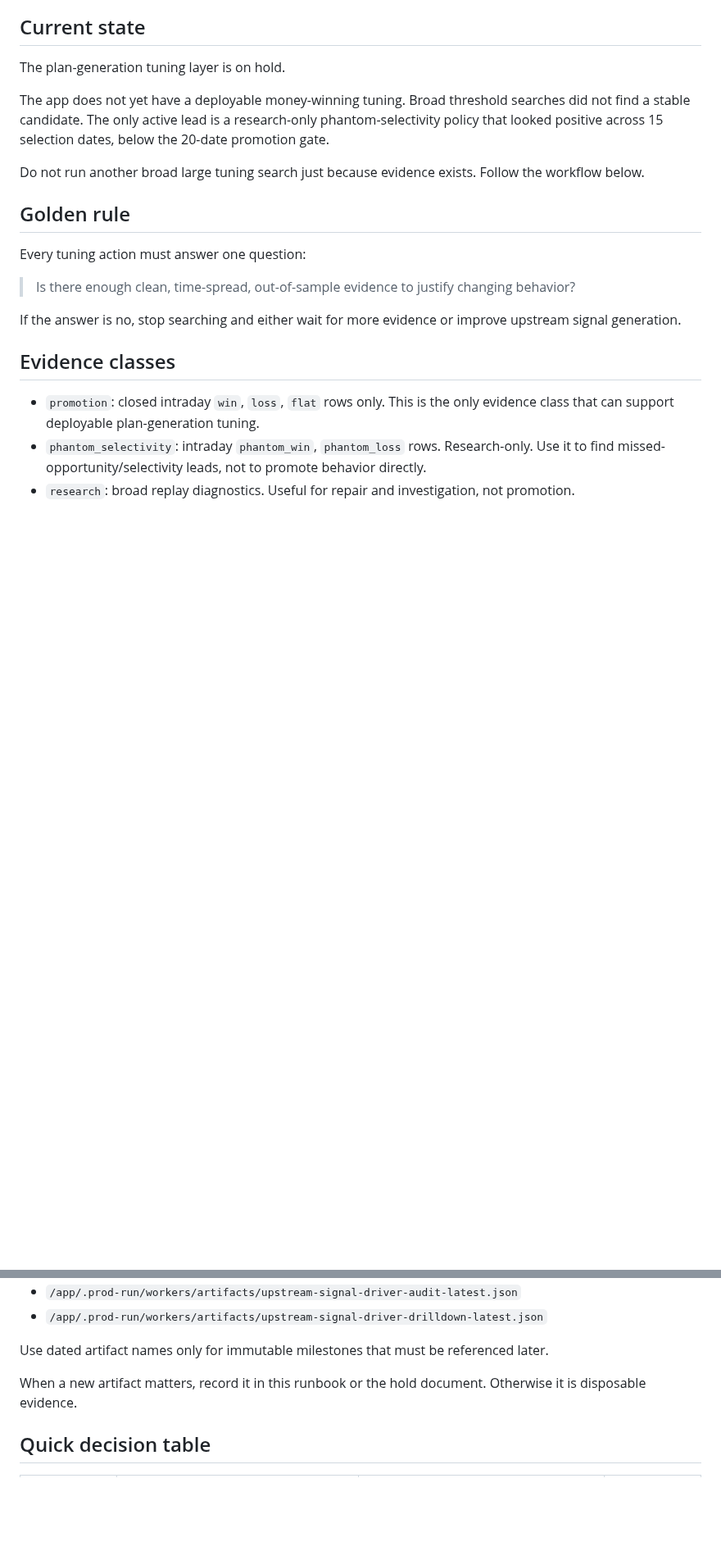
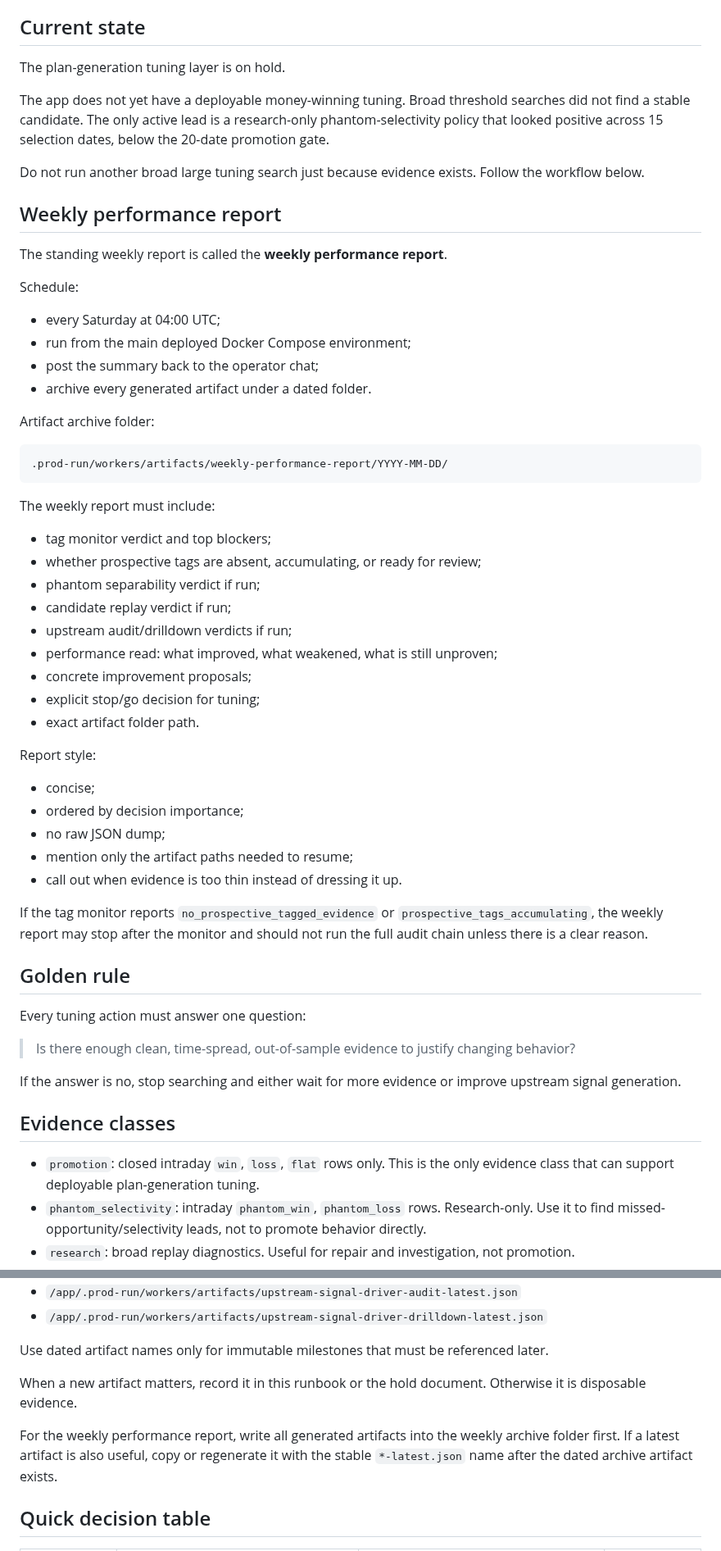
Before and after one commit to NLK511/essepoitenepenti, a Markdown page: docs/evidence-and-tuning-operations-runbook.md, 2 parts joined by grey strips. Shown at 82% size. GitHub-like rendering; blank space fills up the shorter version.

Commit message:
Document weekly performance report schedule

````diff
--- a/docs/evidence-and-tuning-operations-runbook.md
+++ b/docs/evidence-and-tuning-operations-runbook.md
@@ -13,6 +13,45 @@ The plan-generation tuning layer is on hold.
 The app does not yet have a deployable money-winning tuning. Broad threshold searches did not find a stable candidate. The only active lead is a research-only phantom-selectivity policy that looked positive across 15 selection dates, below the 20-date promotion gate.
 
 Do not run another broad large tuning search just because evidence exists. Follow the workflow below.
+
+## Weekly performance report
+
+The standing weekly report is called the **weekly performance report**.
+
+Schedule:
+
+- every Saturday at 04:00 UTC;
+- run from the main deployed Docker Compose environment;
+- post the summary back to the operator chat;
+- archive every generated artifact under a dated folder.
+
+Artifact archive folder:
+
+```text
+.prod-run/workers/artifacts/weekly-performance-report/YYYY-MM-DD/
+```
+
+The weekly report must include:
+
+- tag monitor verdict and top blockers;
+- whether prospective tags are absent, accumulating, or ready for review;
+- phantom separability verdict if run;
+- candidate replay verdict if run;
+- upstream audit/drilldown verdicts if run;
+- performance read: what improved, what weakened, what is still unproven;
+- concrete improvement proposals;
+- explicit stop/go decision for tuning;
+- exact artifact folder path.
+
+Report style:
+
+- concise;
+- ordered by decision importance;
+- no raw JSON dump;
+- mention only the artifact paths needed to resume;
+- call out when evidence is too thin instead of dressing it up.
+
+If the tag monitor reports `no_prospective_tagged_evidence` or `prospective_tags_accumulating`, the weekly report may stop after the monitor and should not run the full audit chain unless there is a clear reason.
 
 ## Golden rule
 
@@ -241,6 +280,8 @@ Use dated artifact names only for immutable milestones that must be referenced l
 
 When a new artifact matters, record it in this runbook or the hold document. Otherwise it is disposable evidence.
 
+For the weekly performance report, write all generated artifacts into the weekly archive folder first. If a latest artifact is also useful, copy or regenerate it with the stable `*-latest.json` name after the dated archive artifact exists.
+
 ## Quick decision table
 
 | Report | Good verdict | Bad or wait verdict | Next action |
````
